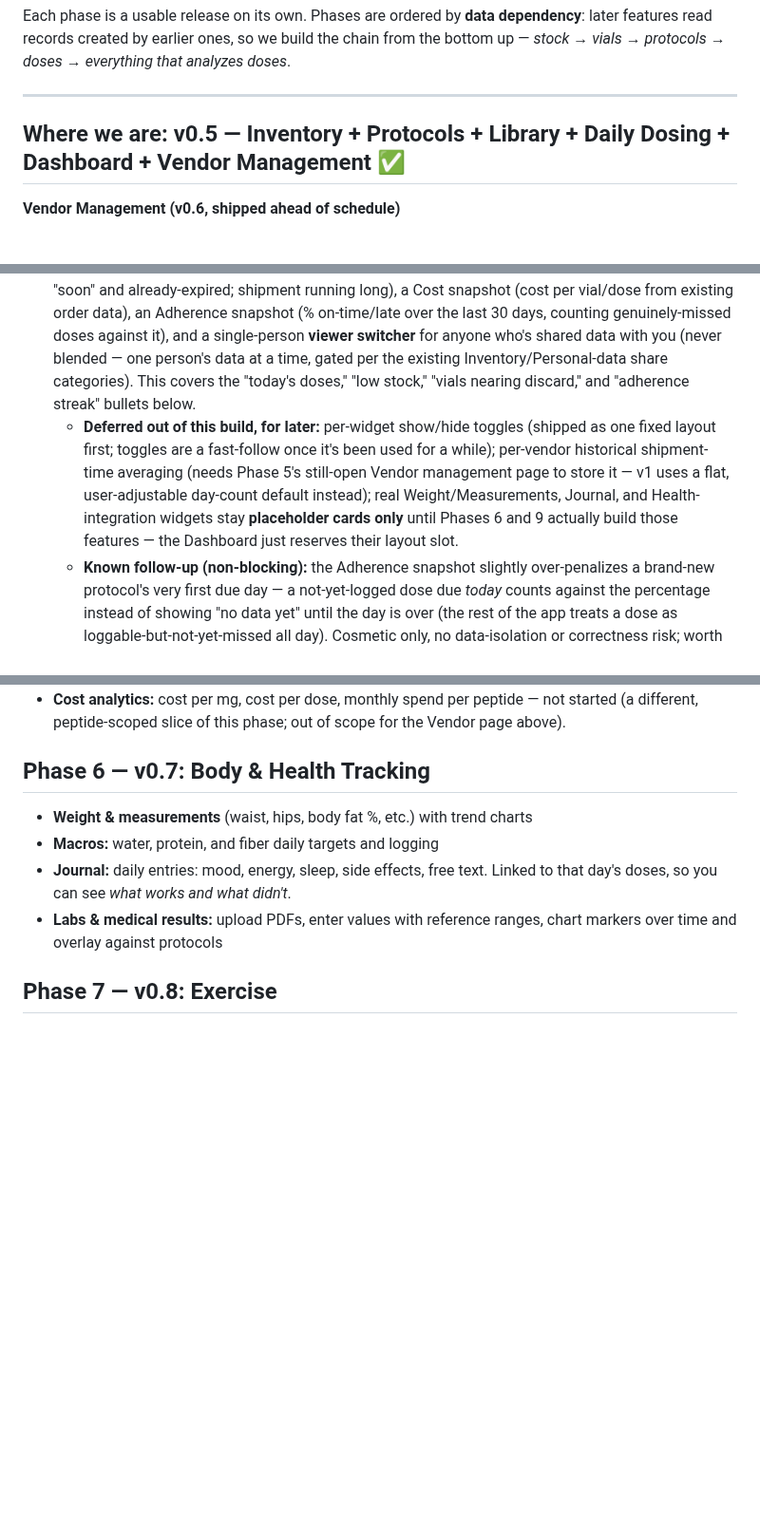
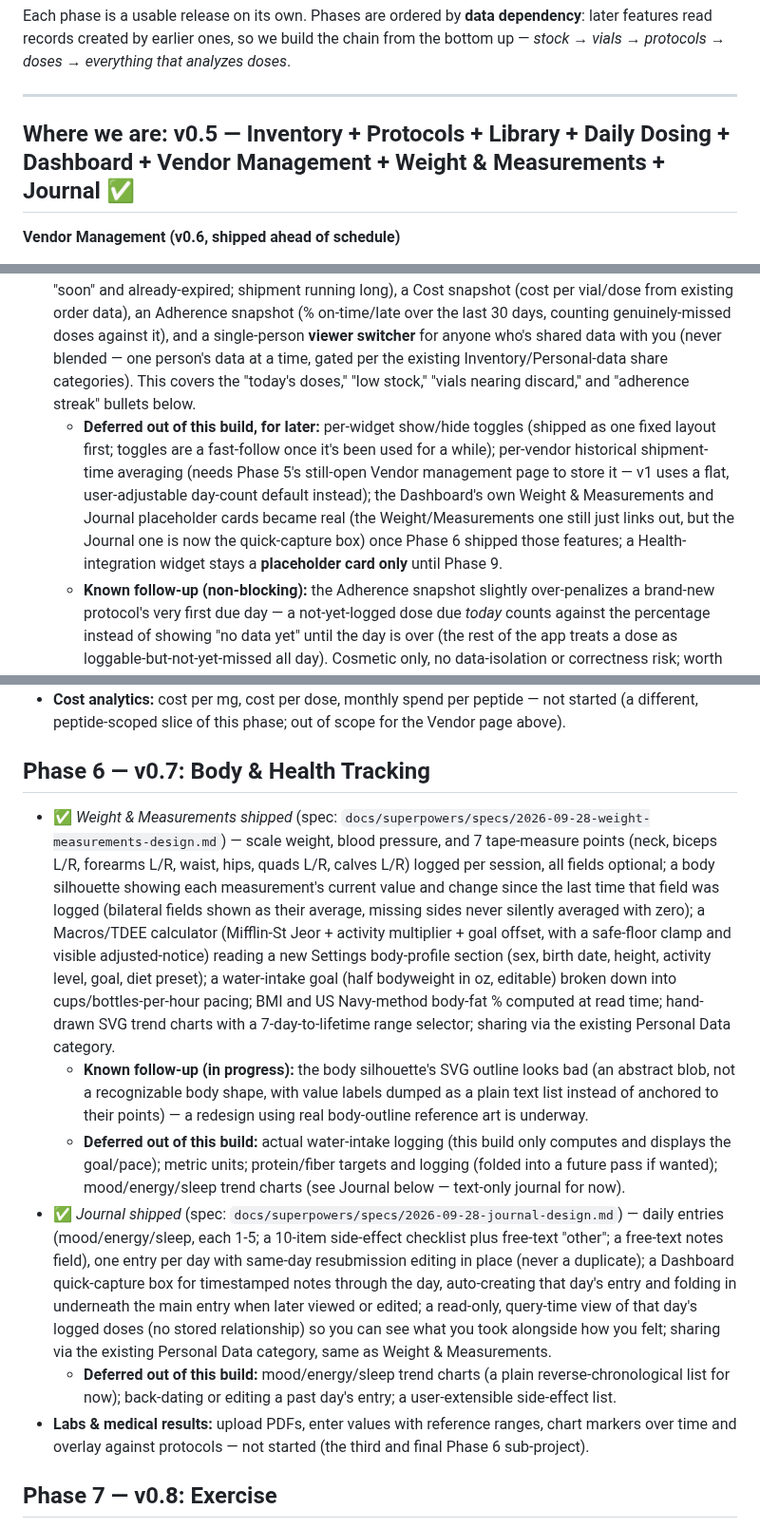
Before and after one commit to Xsatc77/amide, a Markdown page: docs/ROADMAP.md, 3 parts joined by grey strips. Shown at 95% size. Drawn GitHub-style; blank space fills up the shorter version.

Commit message:
docs: mark Weight & Measurements and Journal complete on the roadmap
Co-Authored-By: Claude Sonnet 5 <noreply@anthropic.com>

```diff
--- a/docs/ROADMAP.md
+++ b/docs/ROADMAP.md
@@ -6,7 +6,7 @@ Each phase is a usable release on its own. Phases are ordered by **data dependen
 
 ---
 
-## Where we are: v0.5 — Inventory + Protocols + Library + Daily Dosing + Dashboard + Vendor Management ✅
+## Where we are: v0.5 — Inventory + Protocols + Library + Daily Dosing + Dashboard + Vendor Management + Weight & Measurements + Journal ✅
 
 **Vendor Management (v0.6, shipped ahead of schedule)**
 - A full `/vendors` page: structured contact/payment methods (built-in types get clickable links,
@@ -106,7 +106,7 @@ Firm up the base before anything depends on it.
 
 - ✅ *Calendar (month / week / day views of scheduled doses) shipped, now with adherence color-coding since Daily Dosing (v0.4).* Next: tick doses off directly from the calendar (today only the Today view and the Protocol page's catch-up list can log a dose).
 - ✅ *Dashboard shipped in v0.5* (spec: `docs/superpowers/specs/2026-09-26-dashboard-design.md`) — the new homepage: a Today's Schedule summary linking out to the real `/today` page, Alerts (low stock — per-item threshold, defaulting to a user-set number; vial/BAC/sealed-stock expiration, both "soon" and already-expired; shipment running long), a Cost snapshot (cost per vial/dose from existing order data), an Adherence snapshot (% on-time/late over the last 30 days, counting genuinely-missed doses against it), and a single-person **viewer switcher** for anyone who's shared data with you (never blended — one person's data at a time, gated per the existing Inventory/Personal-data share categories). This covers the "today's doses," "low stock," "vials nearing discard," and "adherence streak" bullets below.
-  - **Deferred out of this build, for later:** per-widget show/hide toggles (shipped as one fixed layout first; toggles are a fast-follow once it's been used for a while); per-vendor historical shipment-time averaging (needs Phase 5's still-open Vendor management page to store it — v1 uses a flat, user-adjustable day-count default instead); real Weight/Measurements, Journal, and Health-integration widgets stay **placeholder cards only** until Phases 6 and 9 actually build those features — the Dashboard just reserves their layout slot.
+  - **Deferred out of this build, for later:** per-widget show/hide toggles (shipped as one fixed layout first; toggles are a fast-follow once it's been used for a while); per-vendor historical shipment-time averaging (needs Phase 5's still-open Vendor management page to store it — v1 uses a flat, user-adjustable day-count default instead); the Dashboard's own Weight & Measurements and Journal placeholder cards became real (the Weight/Measurements one still just links out, but the Journal one is now the quick-capture box) once Phase 6 shipped those features; a Health-integration widget stays a **placeholder card only** until Phase 9.
   - **Known follow-up (non-blocking):** the Adherence snapshot slightly over-penalizes a brand-new protocol's very first due day — a not-yet-logged dose due *today* counts against the percentage instead of showing "no data yet" until the day is over (the rest of the app treats a dose as loggable-but-not-yet-missed all day). Cosmetic only, no data-isolation or correctness risk; worth excluding today from the count when convenient.
 - ~~Today's doses and what's already done~~ / ~~Low stock~~ / ~~Vials nearing their discard date~~ / ~~Adherence streak~~ — covered by the Dashboard above.
 - "Runs out on…" predictions (from protocol usage × inventory) — not part of the Dashboard v1 build; still open.
@@ -126,10 +126,12 @@ Firm up the base before anything depends on it.
 
 ## Phase 6 — v0.7: Body & Health Tracking
 
-- **Weight & measurements** (waist, hips, body fat %, etc.) with trend charts
-- **Macros:** water, protein, and fiber daily targets and logging
-- **Journal:** daily entries: mood, energy, sleep, side effects, free text. Linked to that day's doses, so you can see *what works and what didn't*.
-- **Labs & medical results:** upload PDFs, enter values with reference ranges, chart markers over time and overlay against protocols
+- ✅ *Weight & Measurements shipped* (spec: `docs/superpowers/specs/2026-09-28-weight-measurements-design.md`) — scale weight, blood pressure, and 7 tape-measure points (neck, biceps L/R, forearms L/R, waist, hips, quads L/R, calves L/R) logged per session, all fields optional; a body silhouette showing each measurement's current value and change since the last time that field was logged (bilateral fields shown as their average, missing sides never silently averaged with zero); a Macros/TDEE calculator (Mifflin-St Jeor + activity multiplier + goal offset, with a safe-floor clamp and visible adjusted-notice) reading a new Settings body-profile section (sex, birth date, height, activity level, goal, diet preset); a water-intake goal (half bodyweight in oz, editable) broken down into cups/bottles-per-hour pacing; BMI and US Navy-method body-fat % computed at read time; hand-drawn SVG trend charts with a 7-day-to-lifetime range selector; sharing via the existing Personal Data category.
+  - **Known follow-up (in progress):** the body silhouette's SVG outline looks bad (an abstract blob, not a recognizable body shape, with value labels dumped as a plain text list instead of anchored to their points) — a redesign using real body-outline reference art is underway.
+  - **Deferred out of this build:** actual water-intake logging (this build only computes and displays the goal/pace); metric units; protein/fiber targets and logging (folded into a future pass if wanted); mood/energy/sleep trend charts (see Journal below — text-only journal for now).
+- ✅ *Journal shipped* (spec: `docs/superpowers/specs/2026-09-28-journal-design.md`) — daily entries (mood/energy/sleep, each 1-5; a 10-item side-effect checklist plus free-text "other"; a free-text notes field), one entry per day with same-day resubmission editing in place (never a duplicate); a Dashboard quick-capture box for timestamped notes through the day, auto-creating that day's entry and folding in underneath the main entry when later viewed or edited; a read-only, query-time view of that day's logged doses (no stored relationship) so you can see what you took alongside how you felt; sharing via the existing Personal Data category, same as Weight & Measurements.
+  - **Deferred out of this build:** mood/energy/sleep trend charts (a plain reverse-chronological list for now); back-dating or editing a past day's entry; a user-extensible side-effect list.
+- **Labs & medical results:** upload PDFs, enter values with reference ranges, chart markers over time and overlay against protocols — not started (the third and final Phase 6 sub-project).
 
 ## Phase 7 — v0.8: Exercise
 
```
